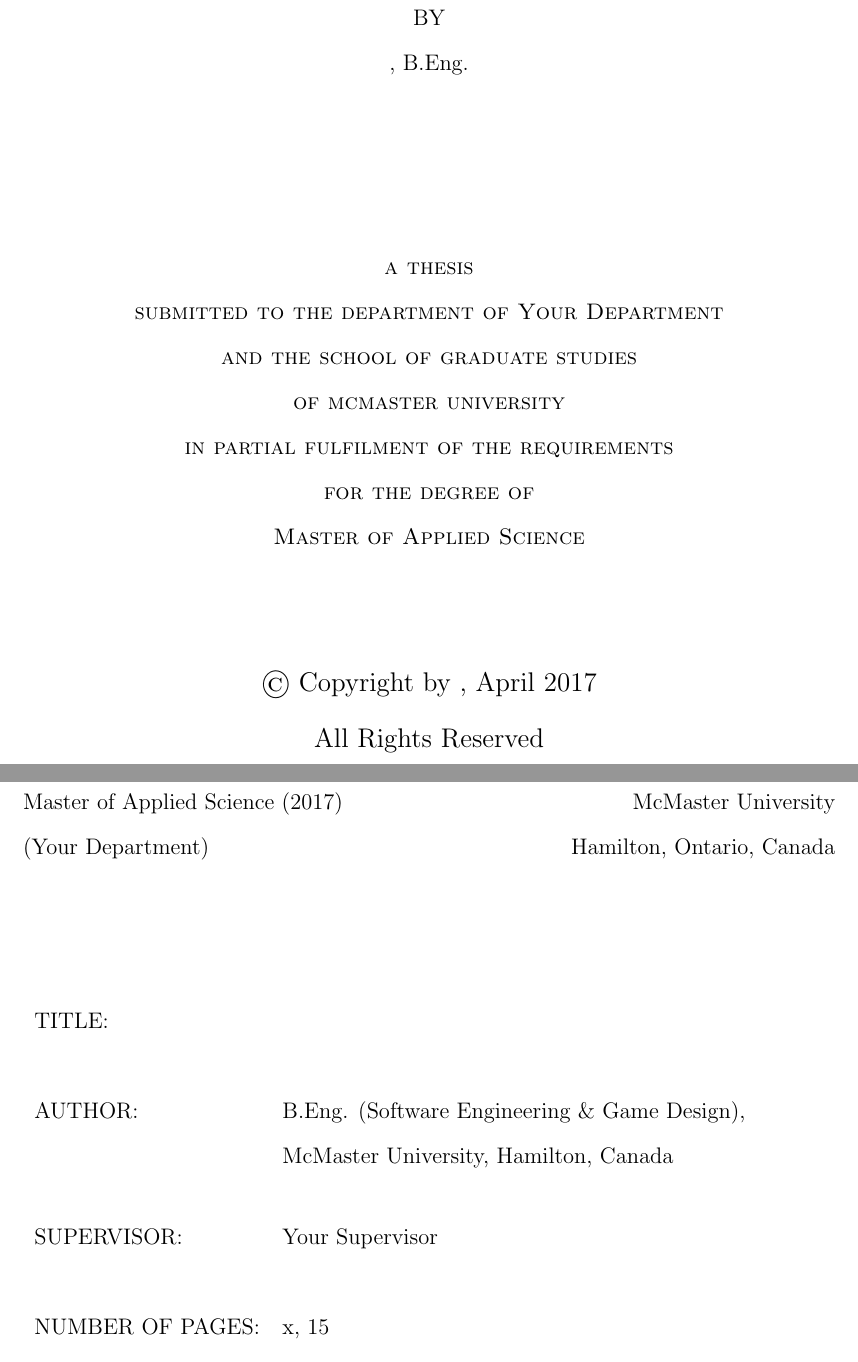
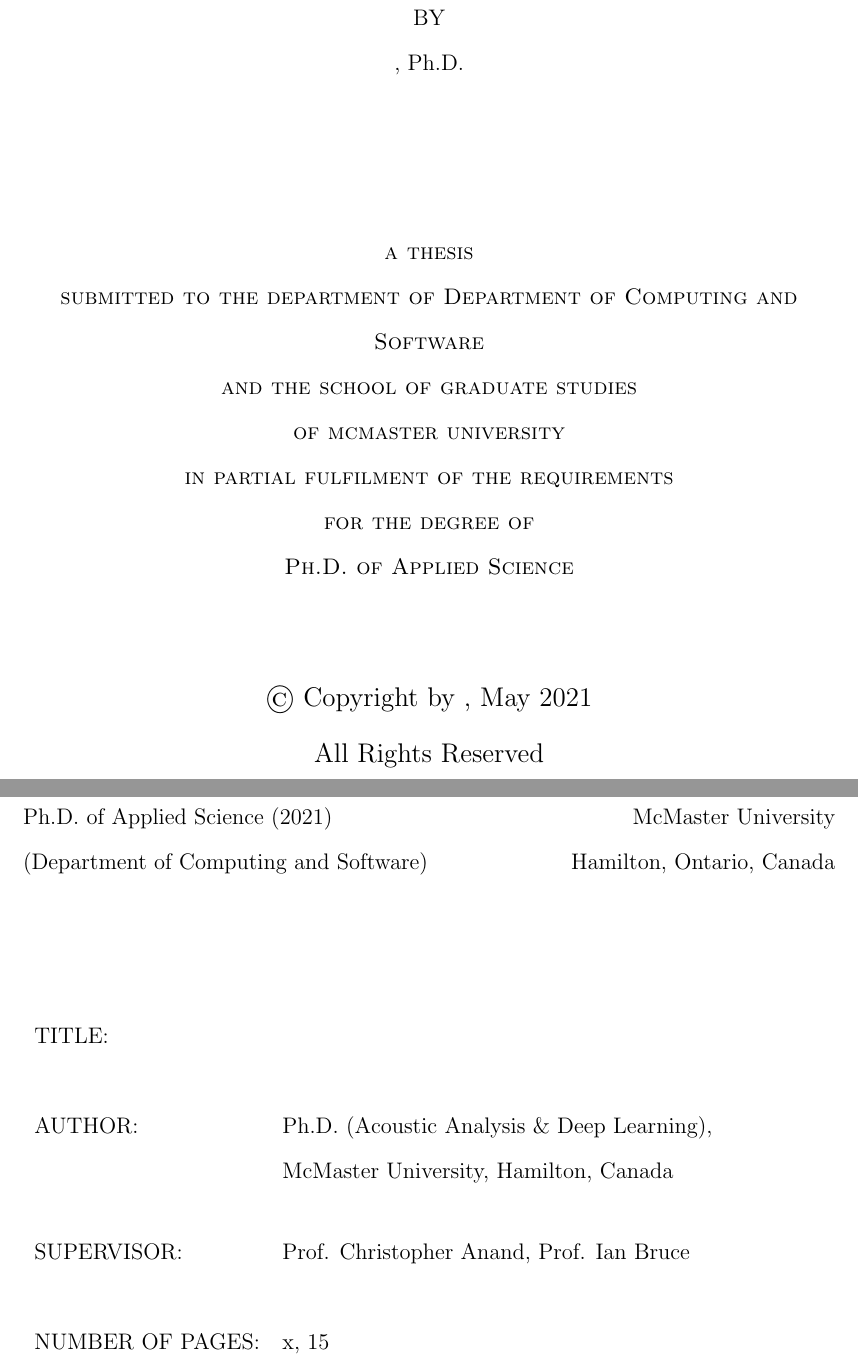
Before and after one commit to ghhabib2/mcmaster-org-mode-thesis-template, a LaTeX thesis (index.tex, which reads definitions.tex, gscale_thesis_doublespace.sty): two parts of pages 4 and 5 of 28, joined at a grey line, cut so that both start at the same text. Compiled offline with pdfLaTeX.

Commit message:
Adding changes to definitoins and style

```diff
--- a/definitions.tex
+++ b/definitions.tex
@@ -6,11 +5,13 @@
+\shortauthor{H. GH} % Used for page header
 
-\dept{Your Department} % The department you are part of; Must be all lower case
-\field{Your Field} % What field your thesis is in
+\dept{Department of Computing and Software} % The department you are part of; Must be all lower case
+\field{Acoustic Analysis, Deep Learning} % What field your thesis is in
 
-\prevdegreeone{B.Eng. (Software Engineering \& Game Design),\\ McMaster University, Hamilton, Canada}
-\prevdegreetwo{B.Eng.} % Just your degree's field
+\prevdegreeone{Ph.D. (Acoustic Analysis \& Deep Learning),\\ McMaster University, Hamilton, Canada}
+\prevdegreetwo{Ph.D.} % Just your degree's field
+% Define the kind of Thesis.
+\degree{Ph.D. of Applied Science }
+\submitdate{May 2021}
+\copyrightyear{2021}
 
-\submitdate{April 2017}
-\copyrightyear{2017}
-
-\principaladviser{Your Supervisor} % Your Supervisor
+\principaladviser{Prof. Christopher Anand, Prof. Ian Bruce} % Your Supervisor
--- a/gscale_thesis_doublespace.sty
+++ b/gscale_thesis_doublespace.sty
@@ -101,7 +101,7 @@
         of mcmaster university\\
         in partial fulfilment of the requirements\\
        for the degree of\\
-        Master of Applied Science
+        \@degree
     \end{center}
     \vfill
 
@@ -136,7 +136,7 @@
 
  \def\signaturepage{%
         \noindent
-        Master of Applied Science (\@copyrightyear) \hfill  McMaster University \\
+        \@degree (\@copyrightyear) \hfill  McMaster University \\
         (\@dept)                                \hfill  Hamilton, Ontario, Canada
 
 
@@ -220,7 +220,7 @@
     \doublespacing
     \pagestyle{fancy}
 
-\lhead[{M.A.Sc. Thesis -- \@shortauthor}]   {{M.A.Sc. Thesis -- \@shortauthor}}
+\lhead[{\@prevdegreetwo -- \@shortauthor}]   {{\@prevdegreetwo -- \@shortauthor}}
 \chead[{}]  {{}} \rhead[{McMaster University -- \@field}]
 {{McMaster University -- \@field}} \lfoot[{}] {{}}
 \cfoot[{\thepage}]  {{\thepage}} \rfoot[ {}]{{}} }
```
Also changed, not shown: definitions.tex (7 more changed lines), 1 other file.
